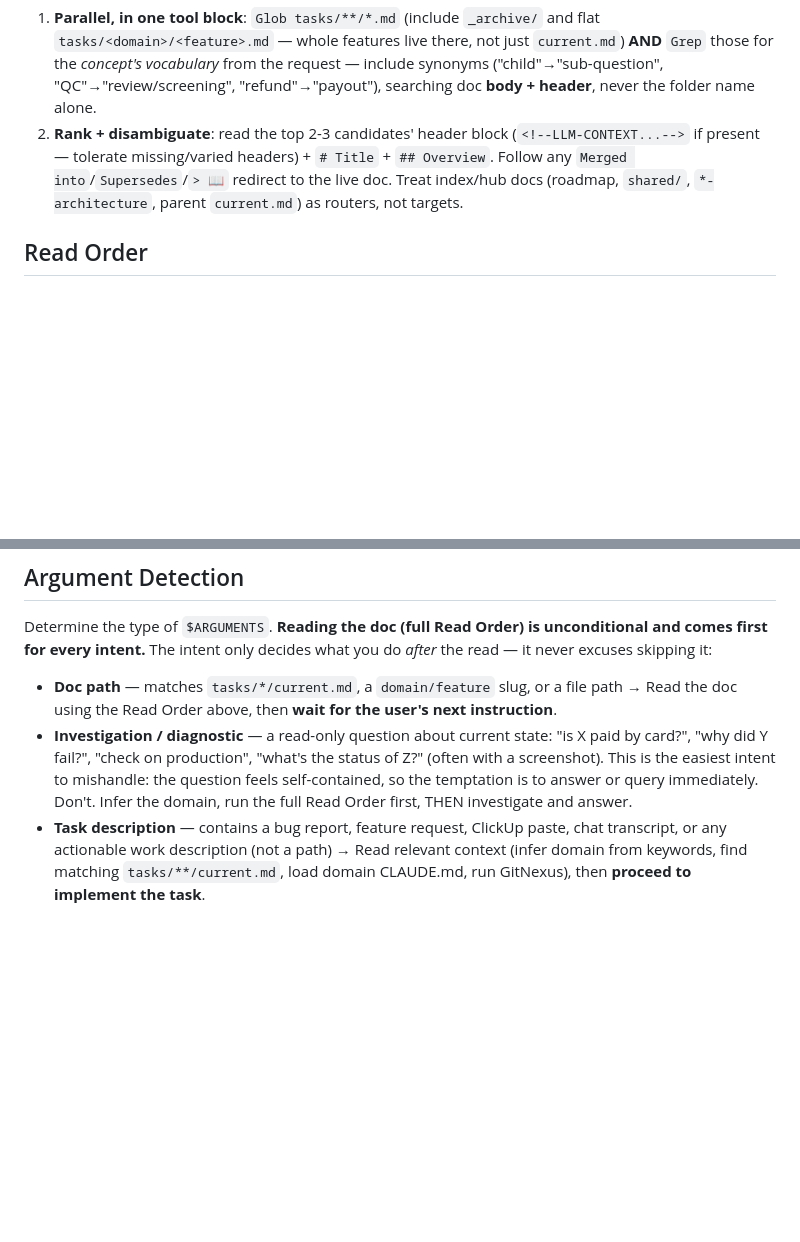
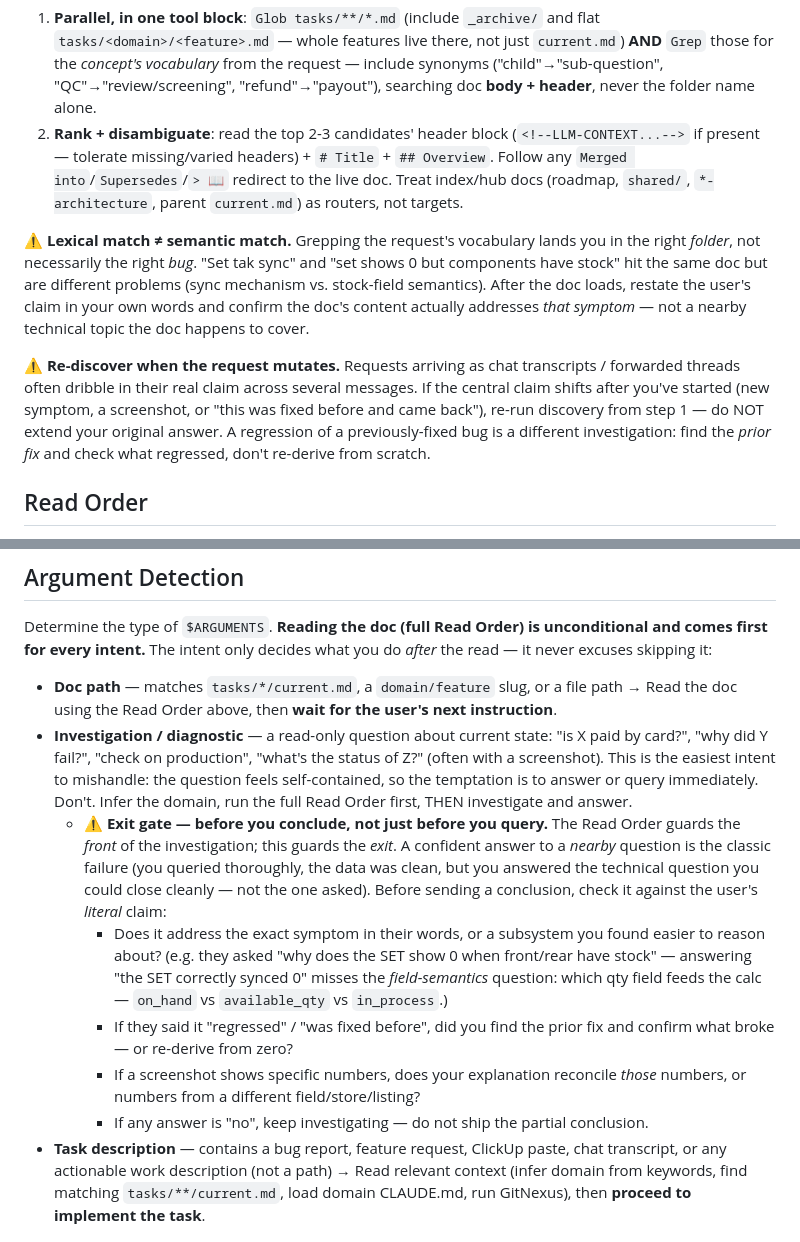
Before and after one commit to syafiq555/syafiqkit, a Markdown page: commands/read-summary.md, 2 parts joined by grey strips. Rendered like a GitHub page; blank space fills up the shorter version.

Commit message:
docs(read-summary): add re-discovery trigger + investigation exit gate
Two failure modes surfaced when a combo-stock report arrived as a
fragmented WhatsApp transcript:

- Lexical doc-match landed the right folder but the wrong bug
  (sync mechanism vs. stock-field semantics), and the real claim
  only emerged across later messages.
- A confident conclusion was reached on a nearby technical question
  instead of the user's literal symptom (and the 'fixed before,
  came back' regression signal was ignored).

Adds: a 'lexical != semantic' + re-discover-on-mutation note to doc
discovery, and an exit gate on the Investigation/diagnostic intent
that checks the conclusion against the user's literal claim before
sending.

```diff
--- a/commands/read-summary.md
+++ b/commands/read-summary.md
@@ -12,6 +12,10 @@ argument-hint: "[domain/feature or full path to current.md]"
 
 1. **Parallel, in one tool block**: `Glob tasks/**/*.md` (include `_archive/` and flat `tasks/<domain>/<feature>.md` — whole features live there, not just `current.md`) **AND** `Grep` those for the *concept's vocabulary* from the request — include synonyms ("child"→"sub-question", "QC"→"review/screening", "refund"→"payout"), searching doc **body + header**, never the folder name alone.
 2. **Rank + disambiguate**: read the top 2-3 candidates' header block (`<!--LLM-CONTEXT...-->` if present — tolerate missing/varied headers) + `# Title` + `## Overview`. Follow any `Merged into`/`Supersedes`/`> 📖` redirect to the live doc. Treat index/hub docs (roadmap, `shared/`, `*-architecture`, parent `current.md`) as routers, not targets.
+
+⚠️ **Lexical match ≠ semantic match.** Grepping the request's vocabulary lands you in the right *folder*, not necessarily the right *bug*. "Set tak sync" and "set shows 0 but components have stock" hit the same doc but are different problems (sync mechanism vs. stock-field semantics). After the doc loads, restate the user's claim in your own words and confirm the doc's content actually addresses *that symptom* — not a nearby technical topic the doc happens to cover.
+
+⚠️ **Re-discover when the request mutates.** Requests arriving as chat transcripts / forwarded threads often dribble in their real claim across several messages. If the central claim shifts after you've started (new symptom, a screenshot, or "this was fixed before and came back"), re-run discovery from step 1 — do NOT extend your original answer. A regression of a previously-fixed bug is a different investigation: find the *prior fix* and check what regressed, don't re-derive from scratch.
 
 ## Read Order
 
@@ -38,6 +42,11 @@ Determine the type of `$ARGUMENTS`. **Reading the doc (full Read Order) is uncon
 
 - **Doc path** — matches `tasks/*/current.md`, a `domain/feature` slug, or a file path → Read the doc using the Read Order above, then **wait for the user's next instruction**.
 - **Investigation / diagnostic** — a read-only question about current state: "is X paid by card?", "why did Y fail?", "check on production", "what's the status of Z?" (often with a screenshot). This is the easiest intent to mishandle: the question feels self-contained, so the temptation is to answer or query immediately. Don't. Infer the domain, run the full Read Order first, THEN investigate and answer.
+  - ⚠️ **Exit gate — before you conclude, not just before you query.** The Read Order guards the *front* of the investigation; this guards the *exit*. A confident answer to a *nearby* question is the classic failure (you queried thoroughly, the data was clean, but you answered the technical question you could close cleanly — not the one asked). Before sending a conclusion, check it against the user's *literal* claim:
+    - Does it address the exact symptom in their words, or a subsystem you found easier to reason about? (e.g. they asked "why does the SET show 0 when front/rear have stock" — answering "the SET correctly synced 0" misses the *field-semantics* question: which qty field feeds the calc — `on_hand` vs `available_qty` vs `in_process`.)
+    - If they said it "regressed" / "was fixed before", did you find the prior fix and confirm what broke — or re-derive from zero?
+    - If a screenshot shows specific numbers, does your explanation reconcile *those* numbers, or numbers from a different field/store/listing?
+    - If any answer is "no", keep investigating — do not ship the partial conclusion.
 - **Task description** — contains a bug report, feature request, ClickUp paste, chat transcript, or any actionable work description (not a path) → Read relevant context (infer domain from keywords, find matching `tasks/**/current.md`, load domain CLAUDE.md, run GitNexus), then **proceed to implement the task**.
 
 ## Execute
```
